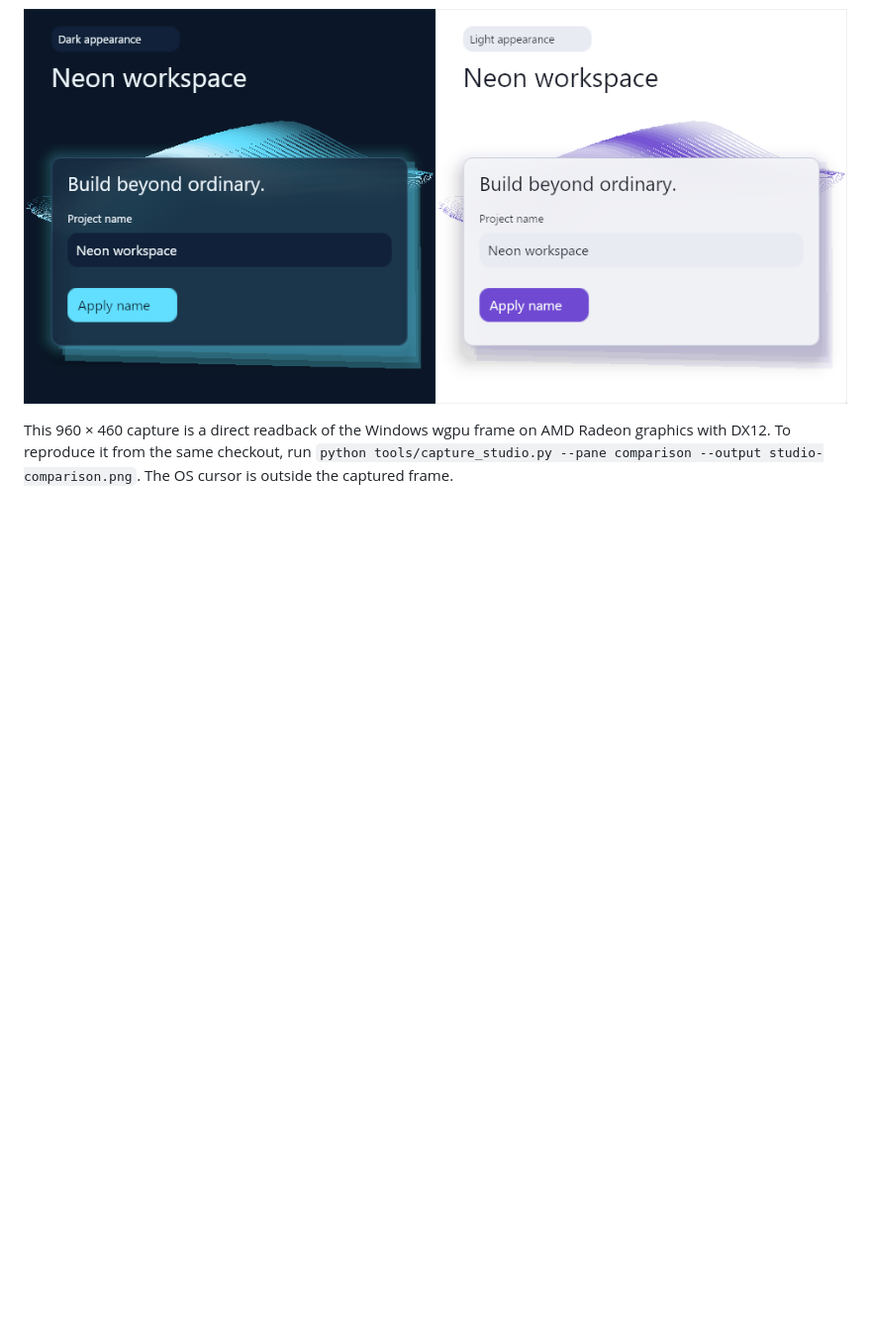
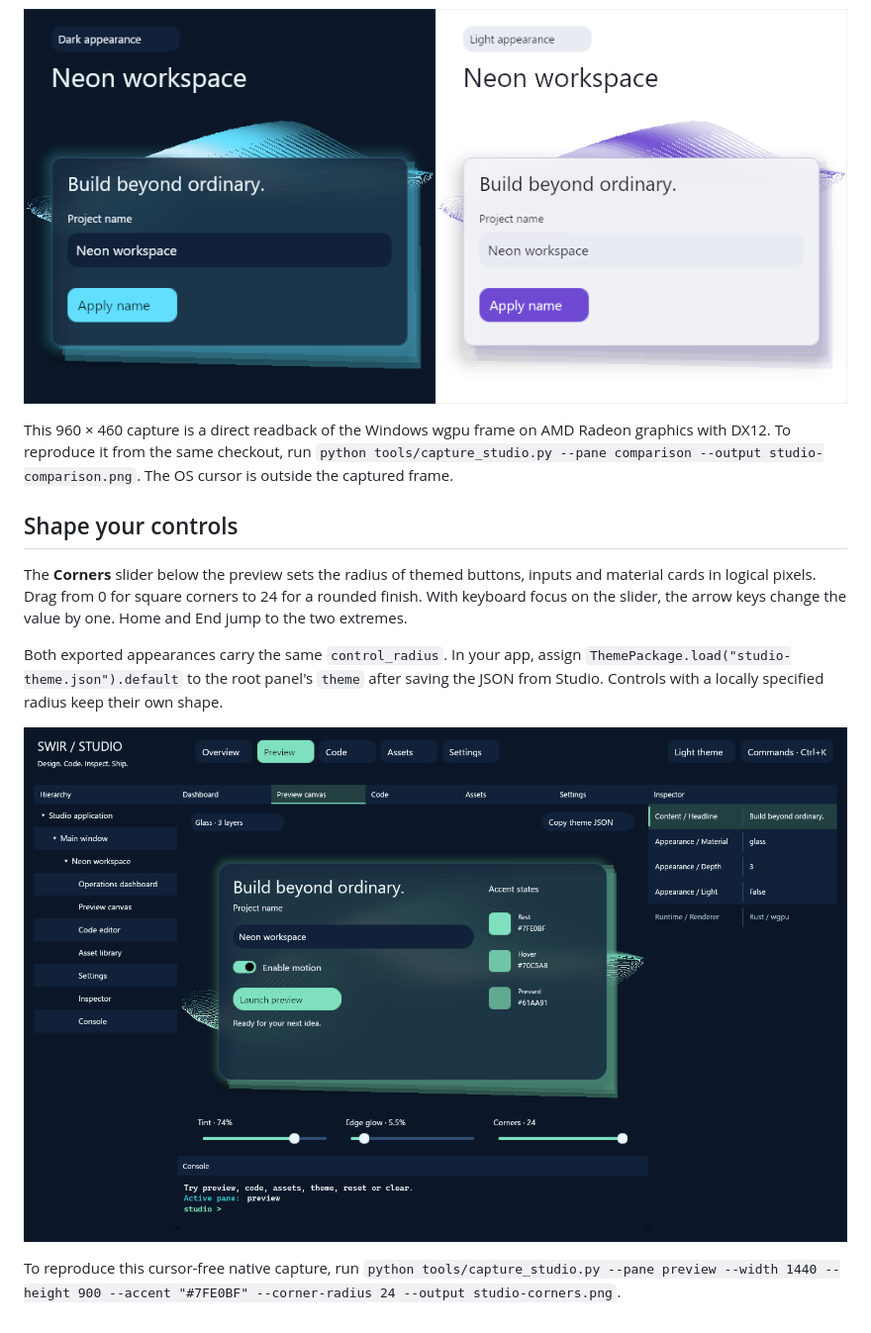
Before and after one commit to Swir/Swirui, a Markdown page: docs/development-0.2.md, the part around the change. Shown at 99% size. Rendered like a GitHub page; pictures changed too: docs/screenshots/studio-corners.png (added); blank space fills up the shorter version.

```diff
--- a/docs/development-0.2.md
+++ b/docs/development-0.2.md
@@ -20,3 +20,20 @@ This 960 × 460 capture is a direct readback of the Windows wgpu frame on AMD
 Radeon graphics with DX12. To reproduce it from the same checkout, run
 `python tools/capture_studio.py --pane comparison --output studio-comparison.png`.
 The OS cursor is outside the captured frame.
+
+## Shape your controls
+
+The **Corners** slider below the preview sets the radius of themed buttons,
+inputs and material cards in logical pixels. Drag from 0 for square corners
+to 24 for a rounded finish. With keyboard focus on the slider, the arrow keys
+change the value by one. Home and End jump to the two extremes.
+
+Both exported appearances carry the same `control_radius`. In your app,
+assign `ThemePackage.load("studio-theme.json").default` to the root panel's
+`theme` after saving the JSON from Studio. Controls with a locally specified
+radius keep their own shape.
+
+![Studio showing mint buttons and a glass card with the corner radius set to 24](screenshots/studio-corners.png)
+
+To reproduce this cursor-free native capture, run
+`python tools/capture_studio.py --pane preview --width 1440 --height 900 --accent "#7FE0BF" --corner-radius 24 --output studio-corners.png`.
```
Also changed, not shown: README.md (+4 -3 lines), 5 other files.
